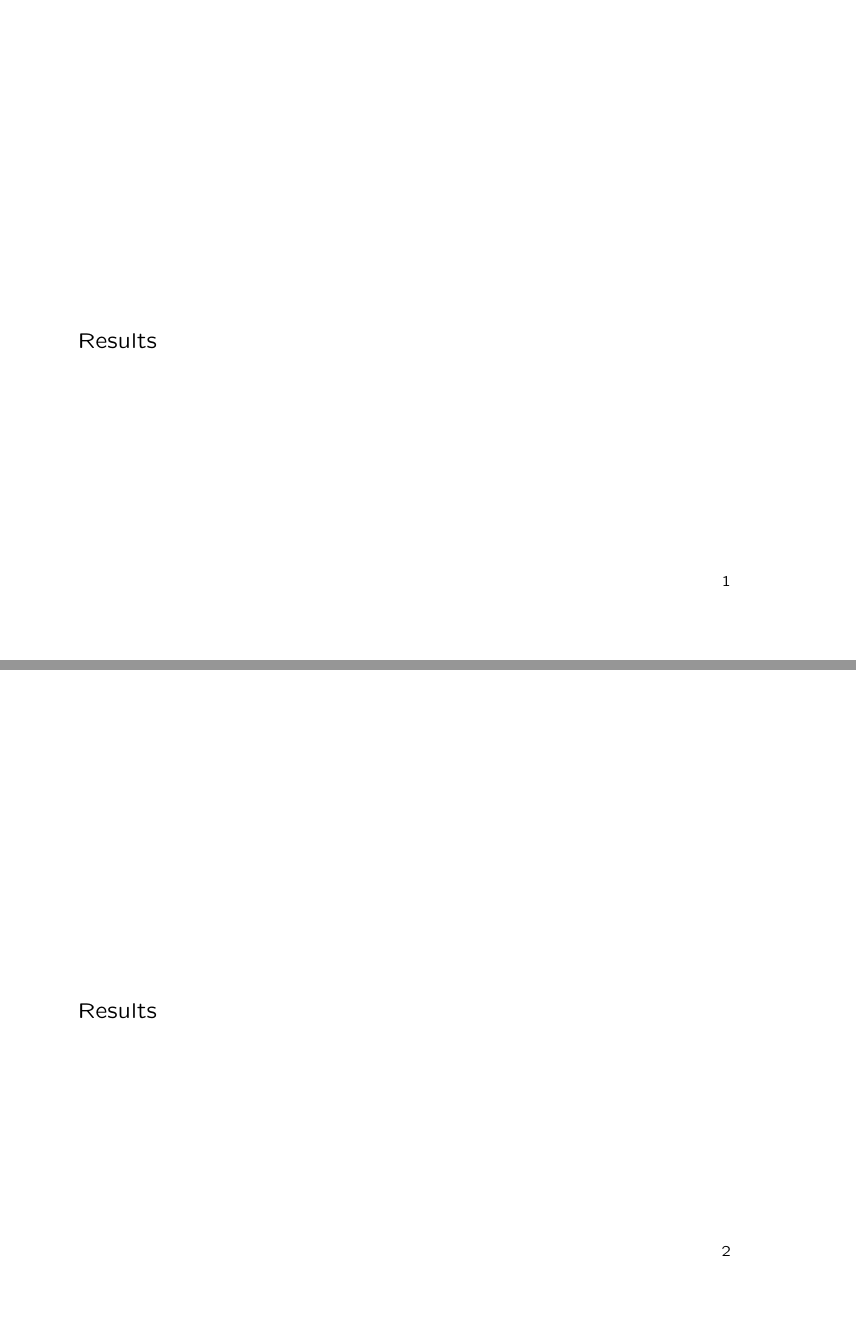
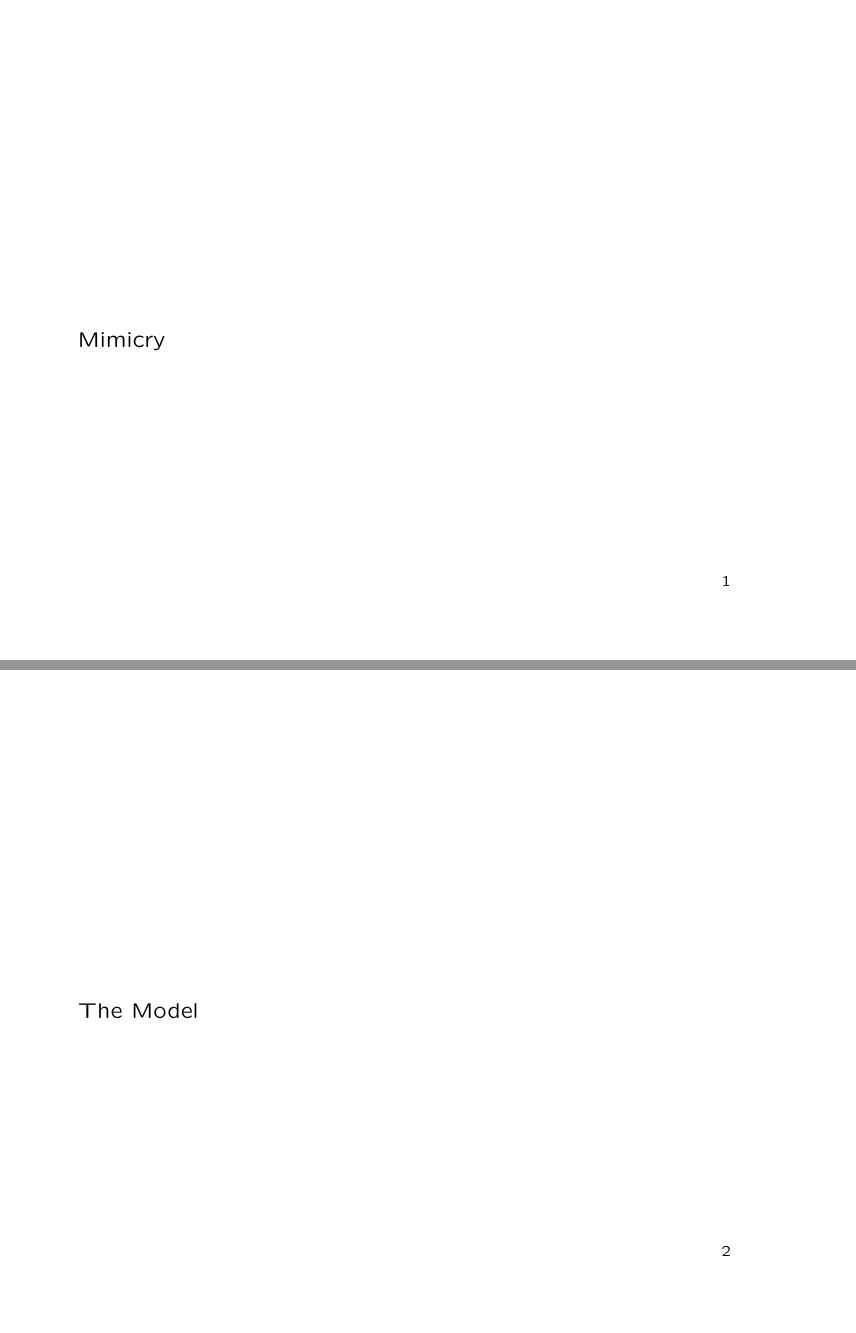
Before and after one commit to mohiul/mimicry, LaTeX slides (docs/slides/thesis_slides.tex, which reads docs/slides/mimicry.tex, docs/slides/model.tex): pages 2 and 3 of 3 before the commit and pages 2 and 3 of 4 after it, joined at a grey line. Compiled offline with pdfLaTeX.

Commit message:
New files added to presentation.

```diff
--- /dev/null
+++ b/docs/slides/mimicry.tex
@@ -0,0 +1,3 @@
+\begin{slide}{Mimicry}
+
+\end{slide}
--- /dev/null
+++ b/docs/slides/model.tex
@@ -0,0 +1,2 @@
+\begin{slide}{The Model}
+\end{slide}
--- a/docs/slides/thesis_slides.tex
+++ b/docs/slides/thesis_slides.tex
@@ -48,10 +48,3 @@
 \author{Mohiul Islam}
 \date{\today}
 \maketitle
-% ----------------------------------------------------------------
-\begin{slide}{Results}
-
-\end{slide}
-% ----------------------------------------------------------------
-\begin{slide}{Results}
-\end{slide}
```
Also changed, not shown: docs/slides/result.tex (added, +3 -0 lines), docs/slides/thesis_slides.tex (5 more changed lines), 1 other file.
